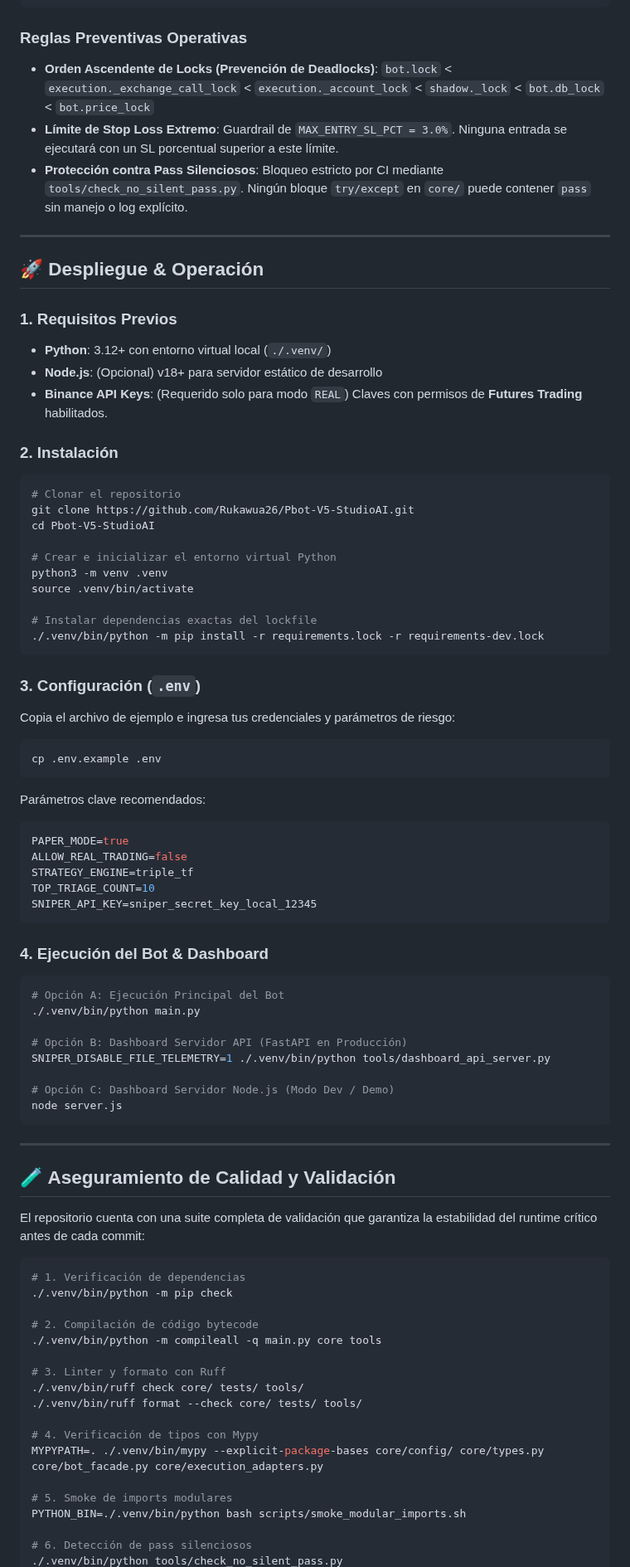
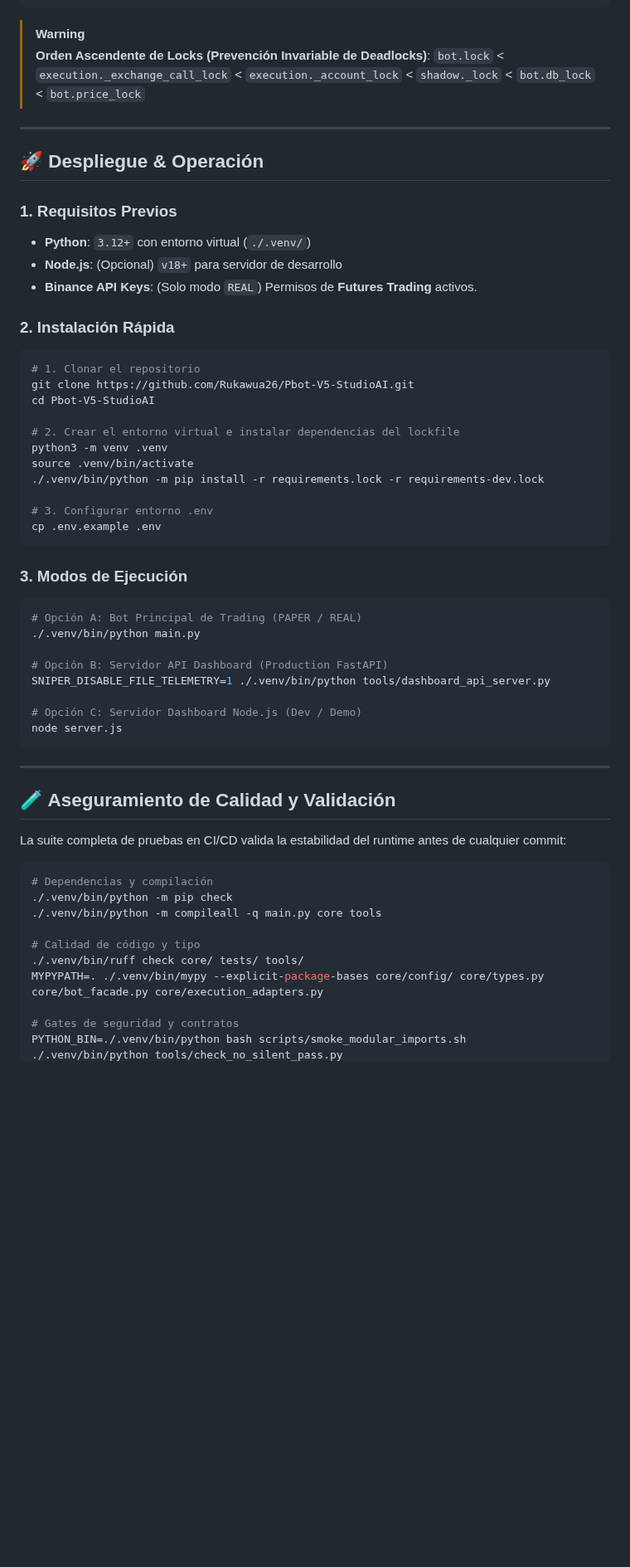
Before and after one commit to Rukawua26/Pbot-V5-StudioAI, a Markdown page: README.md, the part around one of its changes. Shown at 83% size. Drawn GitHub-style; blank space fills up the shorter version.

````diff
--- a/README.md
+++ b/README.md
@@ -170,12 +146,9 @@ El sistema incluye una consola de monitoreo web interactiva con 4 vistas princip
 └──────────────────────────────────────────────────────────────────────────────────────┘
 ```
 
-### Reglas Preventivas Operativas
-
-- **Orden Ascendente de Locks (Prevención de Deadlocks)**:
-  `bot.lock` < `execution._exchange_call_lock` < `execution._account_lock` < `shadow._lock` < `bot.db_lock` < `bot.price_lock`
-- **Límite de Stop Loss Extremo**: Guardrail de `MAX_ENTRY_SL_PCT = 3.0%`. Ninguna entrada se ejecutará con un SL porcentual superior a este límite.
-- **Protección contra Pass Silenciosos**: Bloqueo estricto por CI mediante `tools/check_no_silent_pass.py`. Ningún bloque `try/except` en `core/` puede contener `pass` sin manejo o log explícito.
+> [!WARNING]
+> **Orden Ascendente de Locks (Prevención Invariable de Deadlocks)**:
+> `bot.lock` < `execution._exchange_call_lock` < `execution._account_lock` < `shadow._lock` < `bot.db_lock` < `bot.price_lock`
 
 ---
 
@@ -183,53 +156,36 @@ El sistema incluye una consola de monitoreo web interactiva con 4 vistas princip
 
 ### 1. Requisitos Previos
 
-- **Python**: 3.12+ con entorno virtual local (`./.venv/`)
-- **Node.js**: (Opcional) v18+ para servidor estático de desarrollo
-- **Binance API Keys**: (Requerido solo para modo `REAL`) Claves con permisos de **Futures Trading** habilitados.
+- **Python**: `3.12+` con entorno virtual (`./.venv/`)
+- **Node.js**: (Opcional) `v18+` para servidor de desarrollo
+- **Binance API Keys**: (Solo modo `REAL`) Permisos de **Futures Trading** activos.
 
-### 2. Instalación
+### 2. Instalación Rápida
 
 ```bash
-# Clonar el repositorio
+# 1. Clonar el repositorio
 git clone https://github.com/Rukawua26/Pbot-V5-StudioAI.git
 cd Pbot-V5-StudioAI
 
-# Crear e inicializar el entorno virtual Python
+# 2. Crear el entorno virtual e instalar dependencias del lockfile
 python3 -m venv .venv
 source .venv/bin/activate
+./.venv/bin/python -m pip install -r requirements.lock -r requirements-dev.lock
 
-# Instalar dependencias exactas del lockfile
-./.venv/bin/python -m pip install -r requirements.lock -r requirements-dev.lock
-```
-
-### 3. Configuración (`.env`)
-
-Copia el archivo de ejemplo e ingresa tus credenciales y parámetros de riesgo:
-
-```bash
+# 3. Configurar entorno .env
 cp .env.example .env
 ```
 
-Parámetros clave recomendados:
-
-```ini
-PAPER_MODE=true
-ALLOW_REAL_TRADING=false
-STRATEGY_ENGINE=triple_tf
-TOP_TRIAGE_COUNT=10
-SNIPER_API_KEY=sniper_secret_key_local_12345
-```
-
-### 4. Ejecución del Bot & Dashboard
+### 3. Modos de Ejecución
 
 ```bash
-# Opción A: Ejecución Principal del Bot
+# Opción A: Bot Principal de Trading (PAPER / REAL)
 ./.venv/bin/python main.py
 
-# Opción B: Dashboard Servidor API (FastAPI en Producción)
+# Opción B: Servidor API Dashboard (Production FastAPI)
 SNIPER_DISABLE_FILE_TELEMETRY=1 ./.venv/bin/python tools/dashboard_api_server.py
 
-# Opción C: Dashboard Servidor Node.js (Modo Dev / Demo)
+# Opción C: Servidor Dashboard Node.js (Dev / Demo)
 node server.js
 ```
 
@@ -237,24 +193,17 @@ node server.js
 
 ## 🧪 Aseguramiento de Calidad y Validación
 
-El repositorio cuenta con una suite completa de validación que garantiza la estabilidad del runtime crítico antes de cada commit:
+La suite completa de pruebas en CI/CD valida la estabilidad del runtime antes de cualquier commit:
 
 ```bash
-# 1. Verificación de dependencias
+# Dependencias y compilación
 ./.venv/bin/python -m pip check
-
-# 2. Compilación de código bytecode
 ./.venv/bin/python -m compileall -q main.py core tools
 
-# 3. Linter y formato con Ruff
+# Calidad de código y tipo
 ./.venv/bin/ruff check core/ tests/ tools/
-./.venv/bin/ruff format --check core/ tests/ tools/
-
-# 4. Verificación de tipos con Mypy
 MYPYPATH=. ./.venv/bin/mypy --explicit-package-bases core/config/ core/types.py core/bot_facade.py core/execution_adapters.py
 
-# 5. Smoke de imports modulares
+# Gates de seguridad y contratos
 PYTHON_BIN=./.venv/bin/python bash scripts/smoke_modular_imports.sh
-
-# 6. Detección de pass silenciosos
 ./.venv/bin/python tools/check_no_silent_pass.py
````
Also changed, not shown: other parts of README.md (+53 -86 lines), docs/images/architecture_workflow_diagram.jpg (added), docs/images/cockpit_dashboard_preview.jpg (added), 1 other file.
